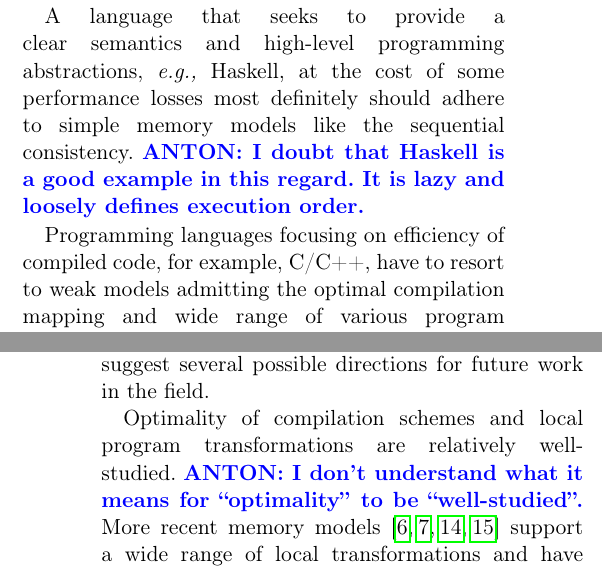
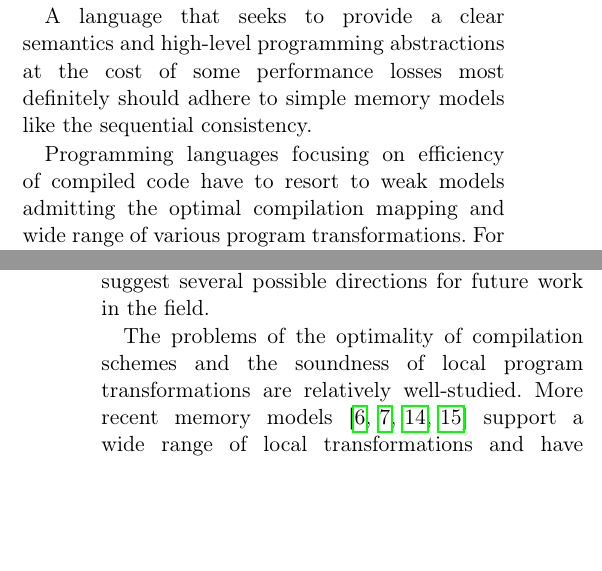
Before and after one commit to anlun/wmm-review, a LaTeX paper (main.tex, which reads conclusion.tex, discussion.tex): two parts of the columns of pages 21 and 22 of 27, joined at a grey line, cut so that both start at the same text, the shorter picture padded with empty space. Compiled offline with pdfLaTeX.

Commit message:
discussion,conclusion: fix remarks

```diff
--- a/conclusion.tex
+++ b/conclusion.tex
@@ -19,9 +19,8 @@ to the complex topic of weak memory models.
 Based on our analysis, we can suggest several
 possible directions for future work in the field.
 
-Optimality of compilation schemes
-and local program transformations are relatively well-studied.
-\app{I don't understand what it means for ``optimality'' to be ``well-studied''.}
+The problems of the optimality of compilation schemes
+and the soundness of local program transformations are relatively well-studied.
 More recent memory models~%
 \cite{Lahav-al:PLDI17, Dolan-al:PLDI18, Kang-al:POPL17, Chakraborty-Vafeiadis:POPL19}
 support a wide range of local transformations and have clear
--- a/discussion.tex
+++ b/discussion.tex
@@ -8,15 +8,12 @@ on how to choose a memory model based on
 design principles of a programming language.
 
 A language that seeks to provide a clear semantics and
-high-level programming abstractions, \eg \Haskell, at the cost
+high-level programming abstractions at the cost
 of some performance losses most definitely should
 adhere to simple memory models like the sequential consistency.
-\app{I doubt that Haskell is a good example in this regard.
-  It is lazy and loosely defines execution order.}
 
 Programming languages focusing on efficiency
-of compiled code, for example, \CPP,
-have to resort to weak models admitting
+of compiled code have to resort to weak models admitting
 the optimal compilation mapping
 and wide range of various program transformations.
 For these languages it would be natural
```
